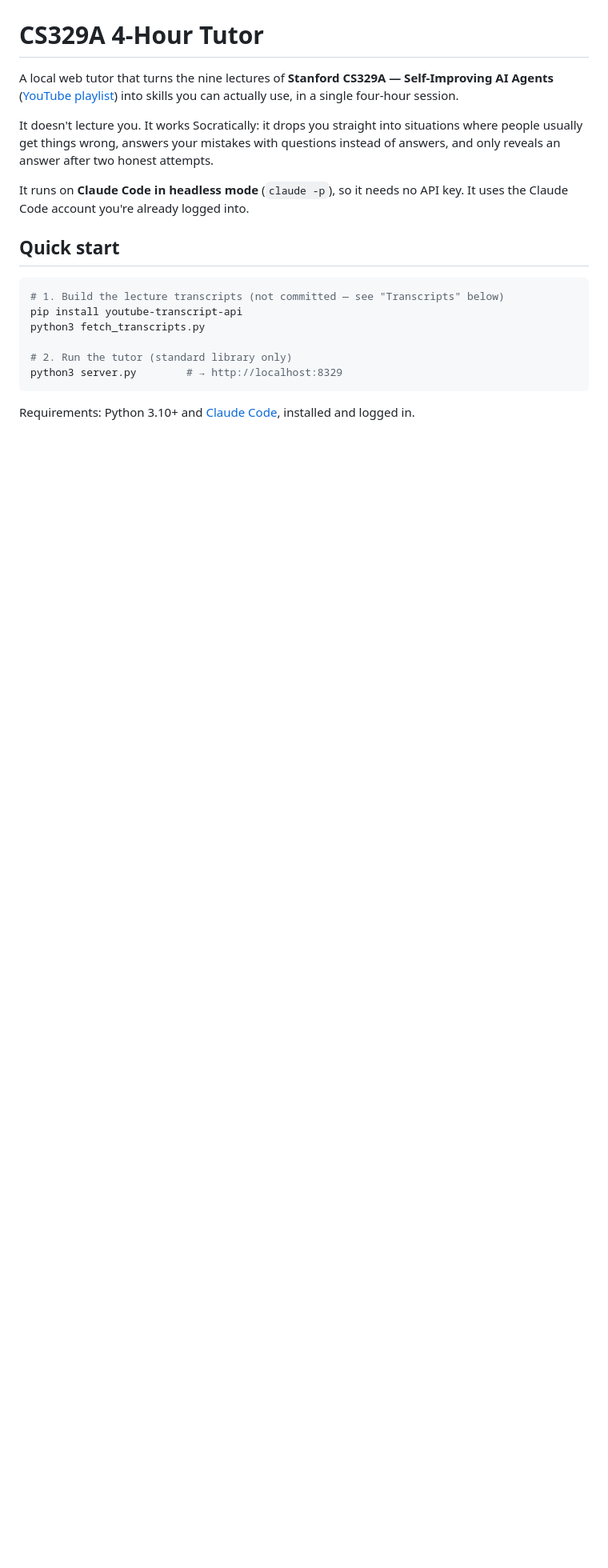
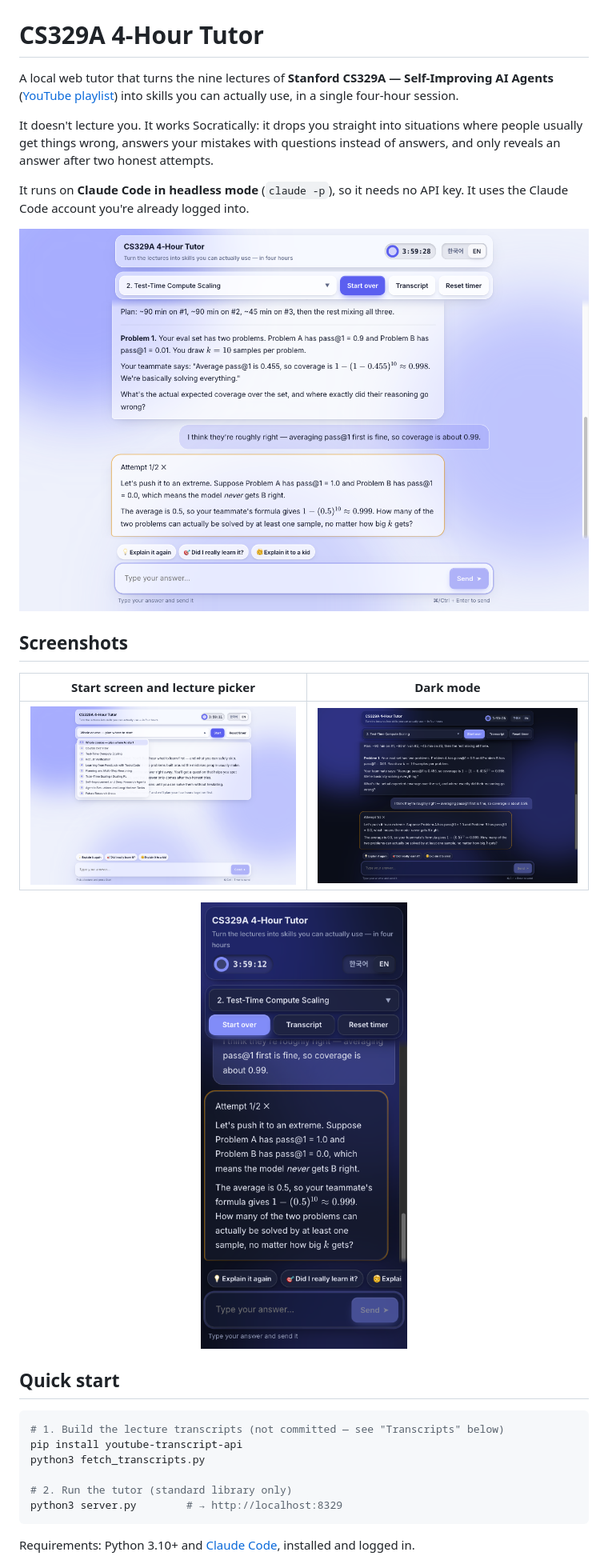
Before and after one commit to JadeKim042386/stanford_cs329a, a Markdown page: README.md, the part around the change. Shown at 80% size. GitHub-like rendering; pictures changed too: docs/screenshots/chat-dark.png (added), docs/screenshots/chat-light.png (added), docs/screenshots/mobile-dark.png (added); blank space fills up the shorter version.

Commit message:
Add app screenshots to README
Light, dark, start-screen and mobile captures from a real tutor session
(UI and tutor-generated problems only; no lecture transcript text).

Co-Authored-By: Claude Opus 5.5 <noreply@anthropic.com>

```diff
--- a/README.md
+++ b/README.md
@@ -5,6 +5,16 @@ A local web tutor that turns the nine lectures of **Stanford CS329A — Self-Imp
 It doesn't lecture you. It works Socratically: it drops you straight into situations where people usually get things wrong, answers your mistakes with questions instead of answers, and only reveals an answer after two honest attempts.
 
 It runs on **Claude Code in headless mode** (`claude -p`), so it needs no API key. It uses the Claude Code account you're already logged into.
+
+![A wrong answer gets a counterexample question instead of the answer](docs/screenshots/chat-light.png)
+
+## Screenshots
+
+| Start screen and lecture picker | Dark mode |
+|---|---|
+| ![Start screen with the lecture picker open](docs/screenshots/start.png) | ![The same session in dark mode](docs/screenshots/chat-dark.png) |
+
+<p align="center"><img src="docs/screenshots/mobile-dark.png" alt="Mobile layout in dark mode" width="300"></p>
 
 ## Quick start
 
```
